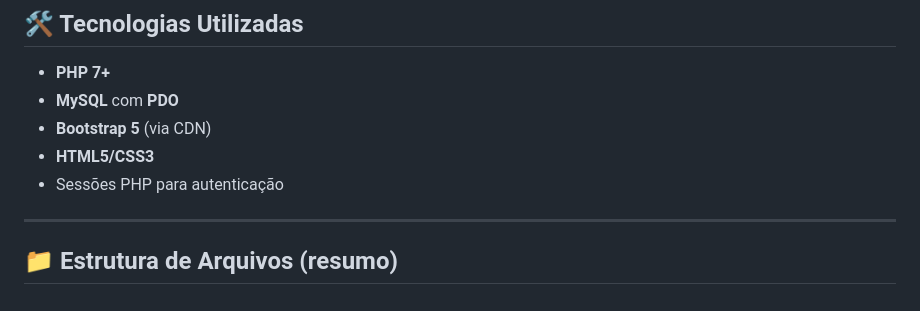
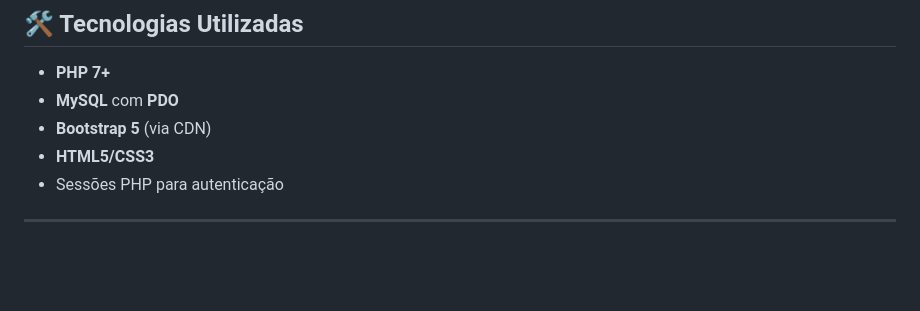
Before and after one commit to RafaelRRita/FATEC_DES_WEB2_2025-_Avaliacao2, a Markdown page: README.md, the part around one of its changes. GitHub-like rendering; blank space fills up the shorter version.

```diff
--- a/README.md
+++ b/README.md
@@ -99,5 +102,3 @@ Finaliza a sessão do usuário logado, retornando à tela de login e invalidando
 - Sessões PHP para autenticação
 
 ---
-
-## 📁 Estrutura de Arquivos (resumo)
```
Also changed, not shown: other parts of README.md (+3 -0 lines).
